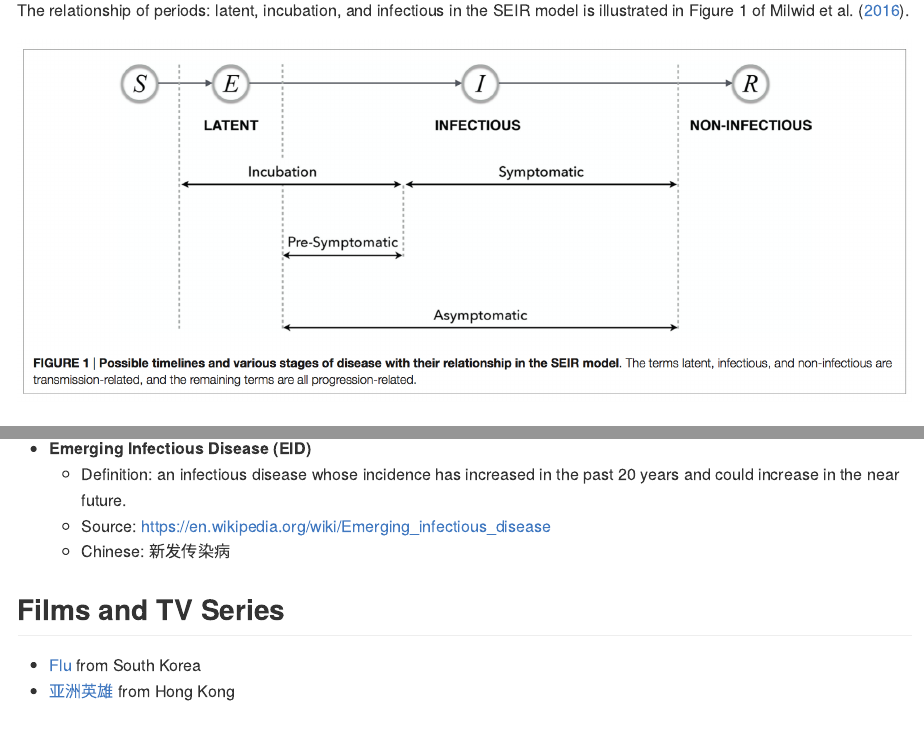
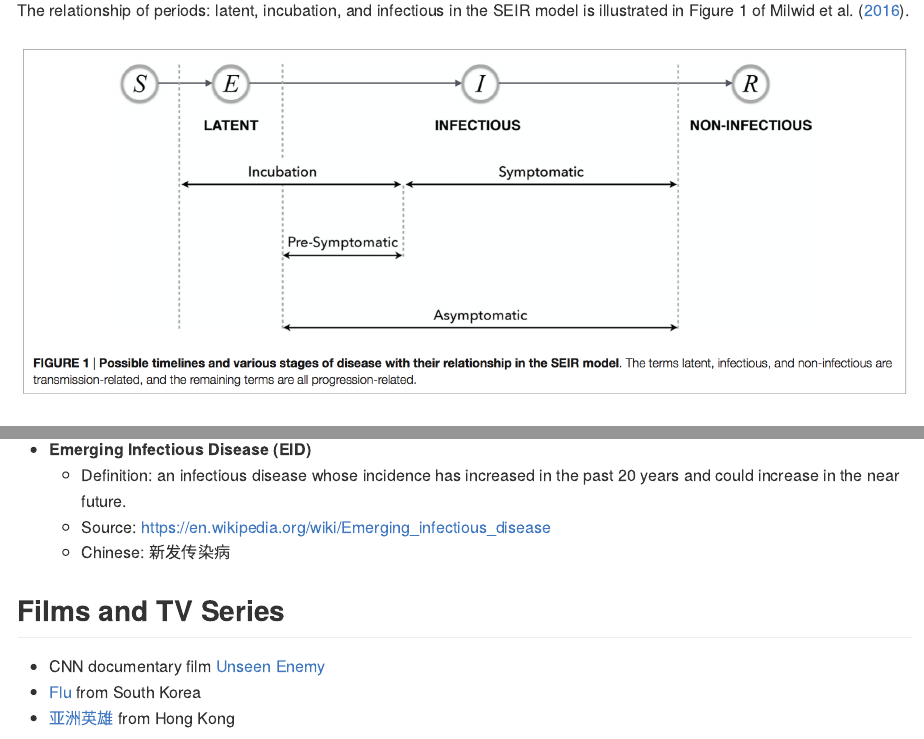
Before and after one commit to caijun/res4flu, an R Markdown document (README.Rmd): the page in a window 1100 px wide, from 7670 px down, and a second part further down, joined at a grey line. The pictures show the output file README.md that the author committed with the source, drawn offline in the style of GitHub.

Commit message:
add Unseen Enemy

```diff
--- a/README.Rmd
+++ b/README.Rmd
@@ -8,7 +8,7 @@ output:
     fig_caption: no
     latex_engine: xelatex
   md_document:
-    variant: markdown_github
+    variant: gfm
 ---
 
 # Resources for Influenza Research
@@ -359,6 +359,7 @@ The relationship of periods: latent, incubation, and infectious in the SEIR mode
 
 ## Films and TV Series
 
+* CNN documentary film [Unseen Enemy](http://www.takesallofus.com/)
 * [Flu](https://en.wikipedia.org/wiki/Flu_(film)) from South Korea
 * [亚洲英雄](http://baike.baidu.com/view/1952499.htm) from Hong Kong
 
```
Also changed, not shown: README.md, README.pdf.
